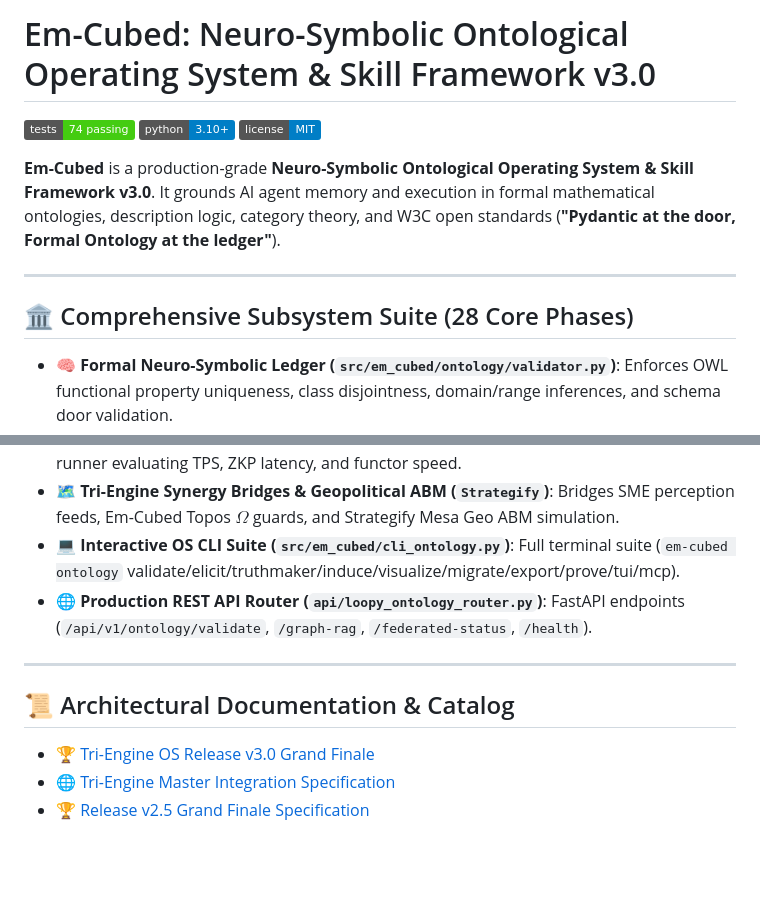
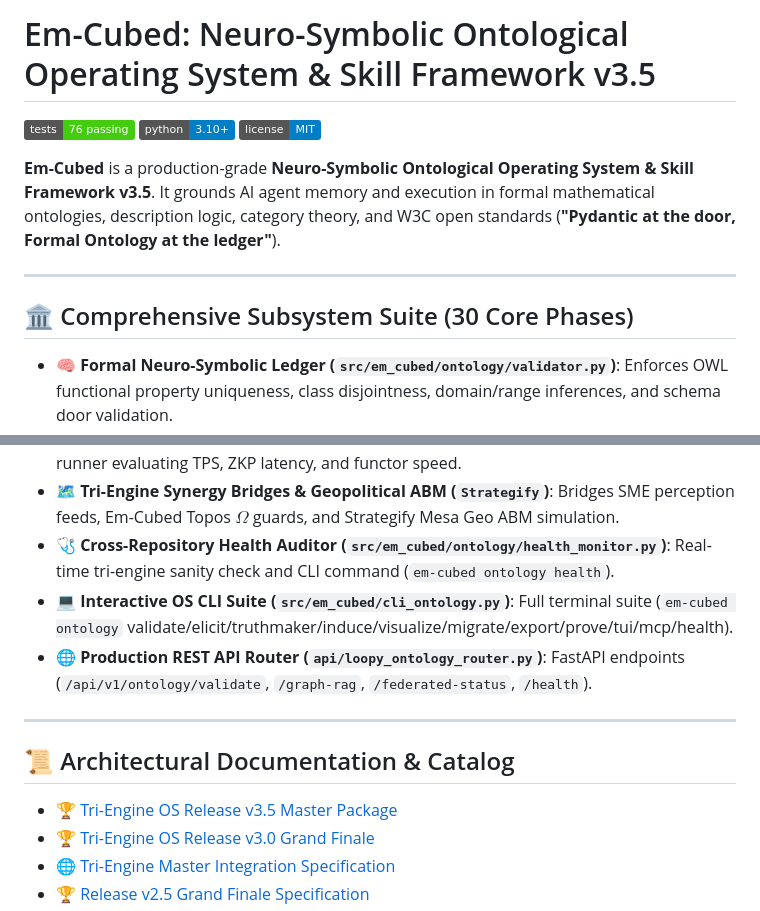
Before and after one commit to SpectreDeath/Em-Cubed, a Markdown page: README.md, 2 parts joined by grey strips. Rendered like a GitHub page; badges without logos; blank space fills up the shorter version.

Commit message:
docs: Tri-Engine OS Release v3.5 Master Package & Milestone Finalization

```diff
--- a/README.md
+++ b/README.md
@@ -1,14 +1,14 @@
-# Em-Cubed: Neuro-Symbolic Ontological Operating System & Skill Framework v3.0
+# Em-Cubed: Neuro-Symbolic Ontological Operating System & Skill Framework v3.5
 
-[![Tests](https://img.shields.io/badge/tests-74%20passing-brightgreen)](https://github.com/SpectreDeath/Em-Cubed)
+[![Tests](https://img.shields.io/badge/tests-76%20passing-brightgreen)](https://github.com/SpectreDeath/Em-Cubed)
 [![Python](https://img.shields.io/badge/python-3.10+-blue)](https://www.python.org/)
 [![License](https://img.shields.io/badge/license-MIT-blue)](https://opensource.org/licenses/MIT)
 
-**Em-Cubed** is a production-grade **Neuro-Symbolic Ontological Operating System & Skill Framework v3.0**. It grounds AI agent memory and execution in formal mathematical ontologies, description logic, category theory, and W3C open standards (**"Pydantic at the door, Formal Ontology at the ledger"**).
+**Em-Cubed** is a production-grade **Neuro-Symbolic Ontological Operating System & Skill Framework v3.5**. It grounds AI agent memory and execution in formal mathematical ontologies, description logic, category theory, and W3C open standards (**"Pydantic at the door, Formal Ontology at the ledger"**).
 
 ---
 
-## 🏛️ Comprehensive Subsystem Suite (28 Core Phases)
+## 🏛️ Comprehensive Subsystem Suite (30 Core Phases)
 
 - **🧠 Formal Neuro-Symbolic Ledger (`src/em_cubed/ontology/validator.py`)**: Enforces OWL functional property uniqueness, class disjointness, domain/range inferences, and schema door validation.
 - **📜 Knowledge Elicitation Pipeline (`src/em_cubed/ontology/elicitation.py`)**: 6-stage pipeline transforming natural language into BFO/OntoClean formal ontologies (DSQs $\rightarrow$ CQs $\rightarrow$ PMEST $\rightarrow$ Common Logic Echoes).
@@ -28,13 +28,15 @@
 - **🔌 Model Context Protocol (MCP) Gateway Server (`src/em_cubed/gateway/mcp_server.py`)**: Standard JSON-RPC STDIO server exposing 8 core neuro-symbolic tools to external LLM agents.
 - **🚀 Dual-Engine CI/CD Matrix & Integration Benchmarks (`src/em_cubed/benchmarks/dual_engine_benchmark.py`)**: Continuous scaling benchmark runner evaluating TPS, ZKP latency, and functor speed.
 - **🗺️ Tri-Engine Synergy Bridges & Geopolitical ABM (`Strategify`)**: Bridges SME perception feeds, Em-Cubed Topos $\Omega$ guards, and Strategify Mesa Geo ABM simulation.
-- **💻 Interactive OS CLI Suite (`src/em_cubed/cli_ontology.py`)**: Full terminal suite (`em-cubed ontology` validate/elicit/truthmaker/induce/visualize/migrate/export/prove/tui/mcp).
+- **🩺 Cross-Repository Health Auditor (`src/em_cubed/ontology/health_monitor.py`)**: Real-time tri-engine sanity check and CLI command (`em-cubed ontology health`).
+- **💻 Interactive OS CLI Suite (`src/em_cubed/cli_ontology.py`)**: Full terminal suite (`em-cubed ontology` validate/elicit/truthmaker/induce/visualize/migrate/export/prove/tui/mcp/health).
 - **🌐 Production REST API Router (`api/loopy_ontology_router.py`)**: FastAPI endpoints (`/api/v1/ontology/validate`, `/graph-rag`, `/federated-status`, `/health`).
 
 ---
 
 ## 📜 Architectural Documentation & Catalog
 
+- 🏆 [Tri-Engine OS Release v3.5 Master Package](docs/TRI_ENGINE_OS_RELEASE_v3.5_FINAL_PACKAGE.md)
 - 🏆 [Tri-Engine OS Release v3.0 Grand Finale](docs/TRI_ENGINE_OS_RELEASE_v3.0_GRAND_FINALE.md)
 - 🌐 [Tri-Engine Master Integration Specification](docs/TRI_ENGINE_MASTER_SPECIFICATION.md)
 - 🏆 [Release v2.5 Grand Finale Specification](docs/ONTOLOGICAL_OS_RELEASE_v2.5_GRAND_FINALE.md)
```
Also changed, not shown: docs/TRI_ENGINE_OS_RELEASE_v3.5_FINAL_PACKAGE.md (added, +64 -0 lines), skills/ONTOLOGY/SKILL_MANIFEST.md (+2 -2 lines).
